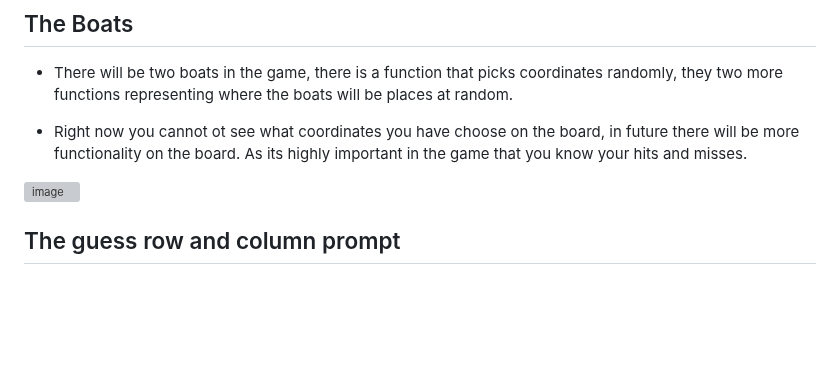
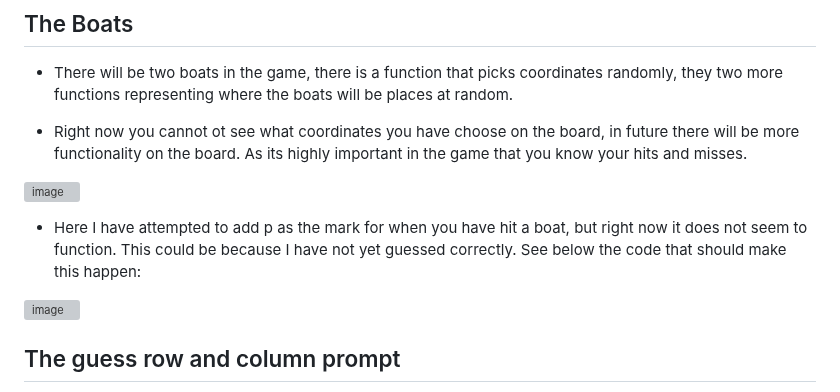
Before and after one commit to hnjw-png/battleships, a Markdown page: README.md, the part around the change. Drawn GitHub-style; blank space fills up the shorter version; grey boxes are pictures that could not be loaded.

```diff
--- a/README.md
+++ b/README.md
@@ -39,6 +39,11 @@ The game will restart when there is a winner. You can continue, another game the
 * Right now you cannot ot see what coordinates you have choose on the board, in future there will be more functionality on the board. As its highly important in the game that you know your hits and misses.
 
 ![image](https://user-images.githubusercontent.com/120515252/225860406-5b6cc5ec-a4f7-4088-a7fc-9844e2c9ee0b.png)
+
+* Here I have attempted to add p as the mark for when you have hit a boat, but right now it does not seem to function. This could be because I have not yet guessed correctly. See below the code that should make this happen:
+
+![image](https://user-images.githubusercontent.com/120515252/225862235-831bd94f-c02f-4722-bbd6-4462a372f8e3.png)
+
 
 
 ## The guess row and column prompt
```
